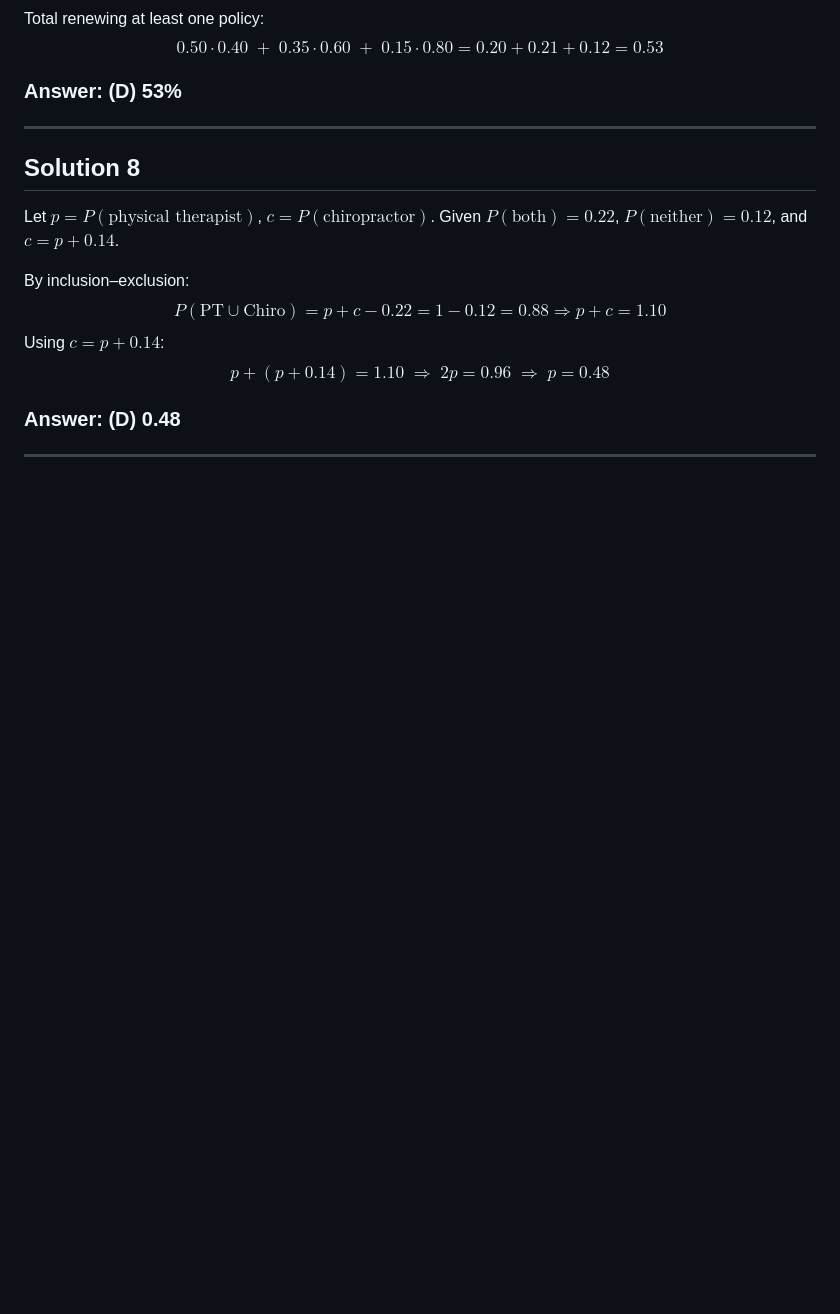
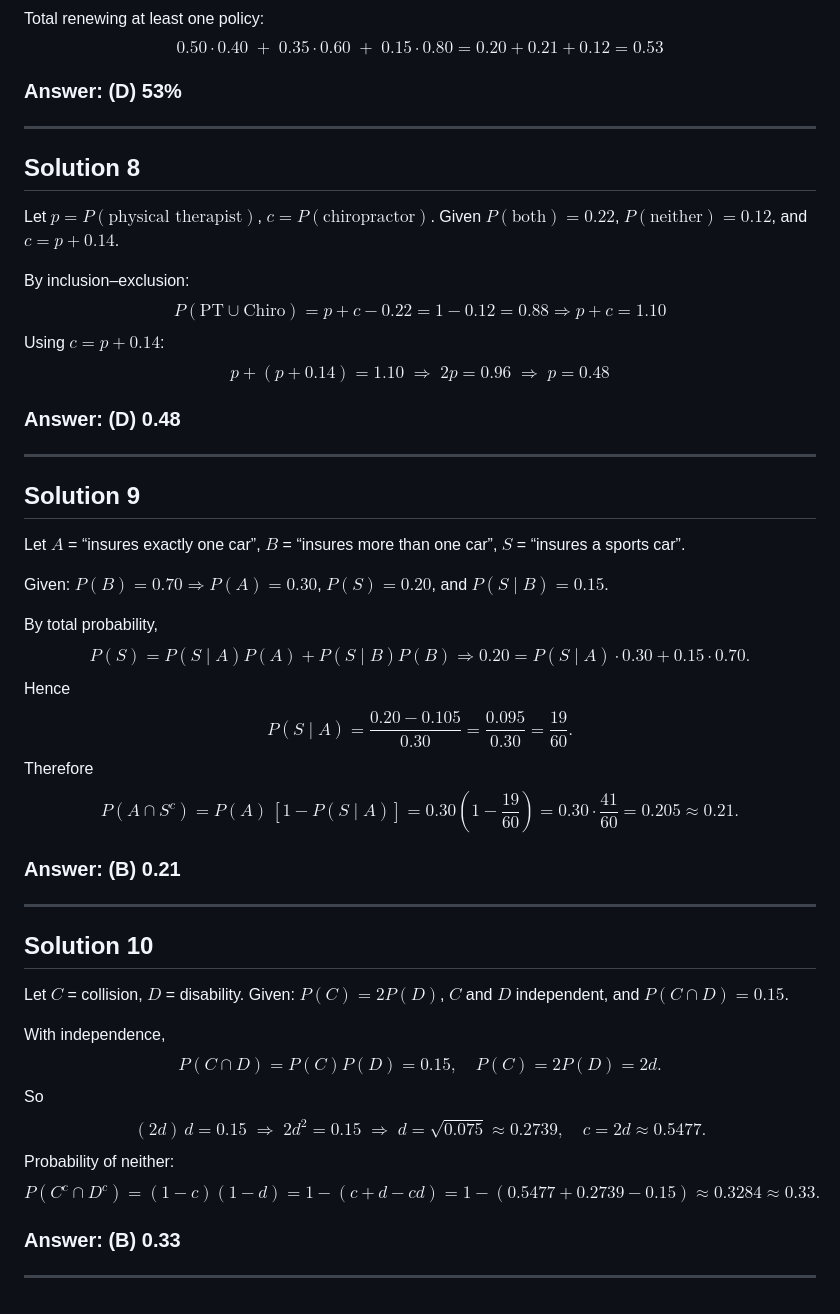
Before and after one commit to brpuneet898/cas-prep, a Markdown page: exam-1-probability/exam-p-sample-ques-627-ans.md, the part around the change. Rendered like a GitHub page; blank space fills up the shorter version.

Commit message:
added solu 627 - 9 and 10

```diff
--- a/exam-1-probability/exam-p-sample-ques-627-ans.md
+++ b/exam-1-probability/exam-p-sample-ques-627-ans.md
@@ -234,3 +234,52 @@ $$
 ### Answer: (D) 0.48
 
 ---
+
+## **Solution 9**
+
+Let $A$ = “insures exactly one car”, $B$ = “insures more than one car”, $S$ = “insures a sports car”.
+
+Given: $P(B)=0.70 \Rightarrow P(A)=0.30$, $P(S)=0.20$, and $P(S\mid B)=0.15$.
+
+By total probability,
+$$
+P(S)=P(S\mid A)P(A)+P(S\mid B)P(B)
+\Rightarrow 0.20=P(S\mid A)\cdot 0.30+0.15\cdot 0.70.
+$$
+Hence
+$$
+P(S\mid A)=\frac{0.20-0.105}{0.30}=\frac{0.095}{0.30}=\frac{19}{60}.
+$$
+Therefore
+$$
+P(A\cap S^c)=P(A)\,[1-P(S\mid A)]=0.30\left(1-\frac{19}{60}\right)
+=0.30\cdot\frac{41}{60}=0.205\approx 0.21.
+$$
+
+### Answer: (B) 0.21
+
+---
+
+## **Solution 10**
+
+Let $C$ = collision, $D$ = disability.
+Given: $P(C)=2P(D)$, $C$ and $D$ independent, and $P(C\cap D)=0.15$.
+
+With independence,
+$$
+P(C\cap D)=P(C)P(D)=0.15,\quad P(C)=2P(D)=2d.
+$$
+So
+$$
+(2d)\,d=0.15\;\Rightarrow\;2d^2=0.15\;\Rightarrow\;d=\sqrt{0.075}\approx 0.2739,\quad
+c=2d\approx 0.5477.
+$$
+Probability of neither:
+$$
+P(C^c\cap D^c)=(1-c)(1-d)=1-(c+d-cd)
+=1-(0.5477+0.2739-0.15)\approx 0.3284\approx 0.33.
+$$
+
+### Answer: (B) 0.33
+
+---
```
